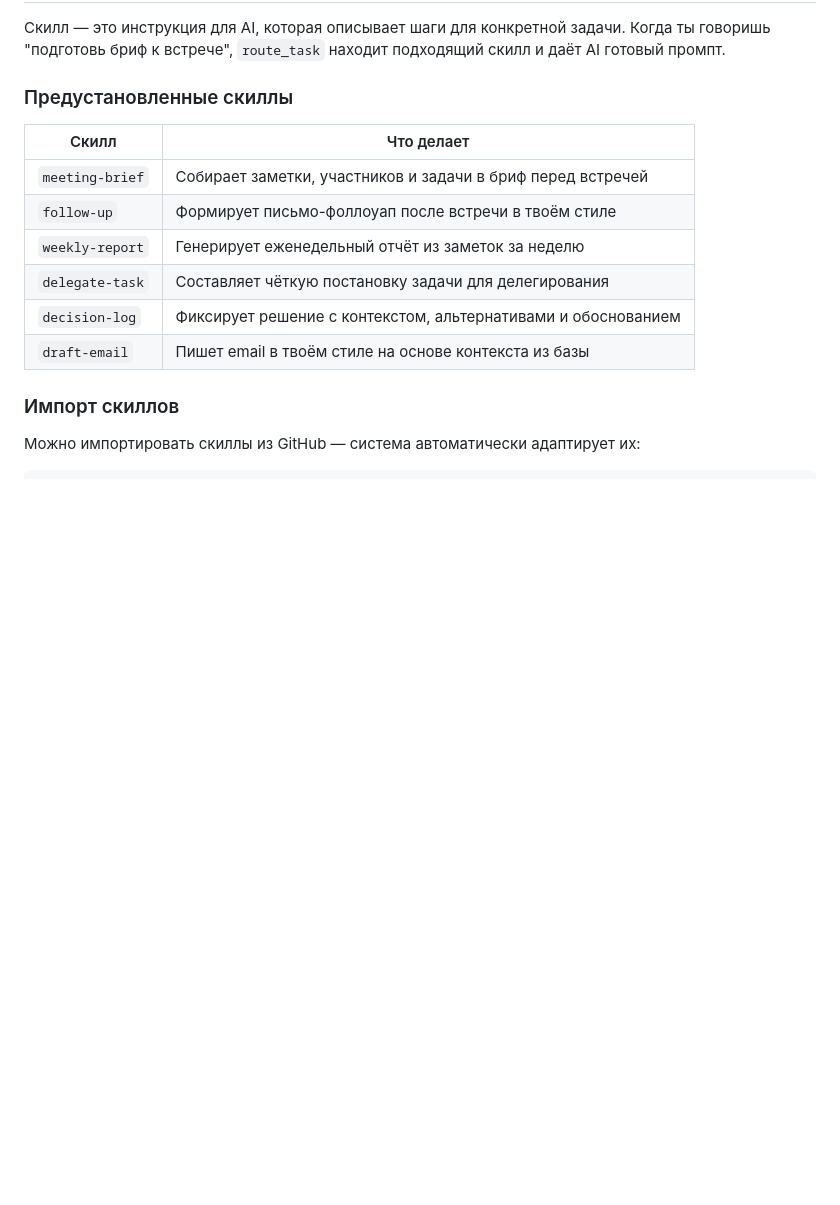
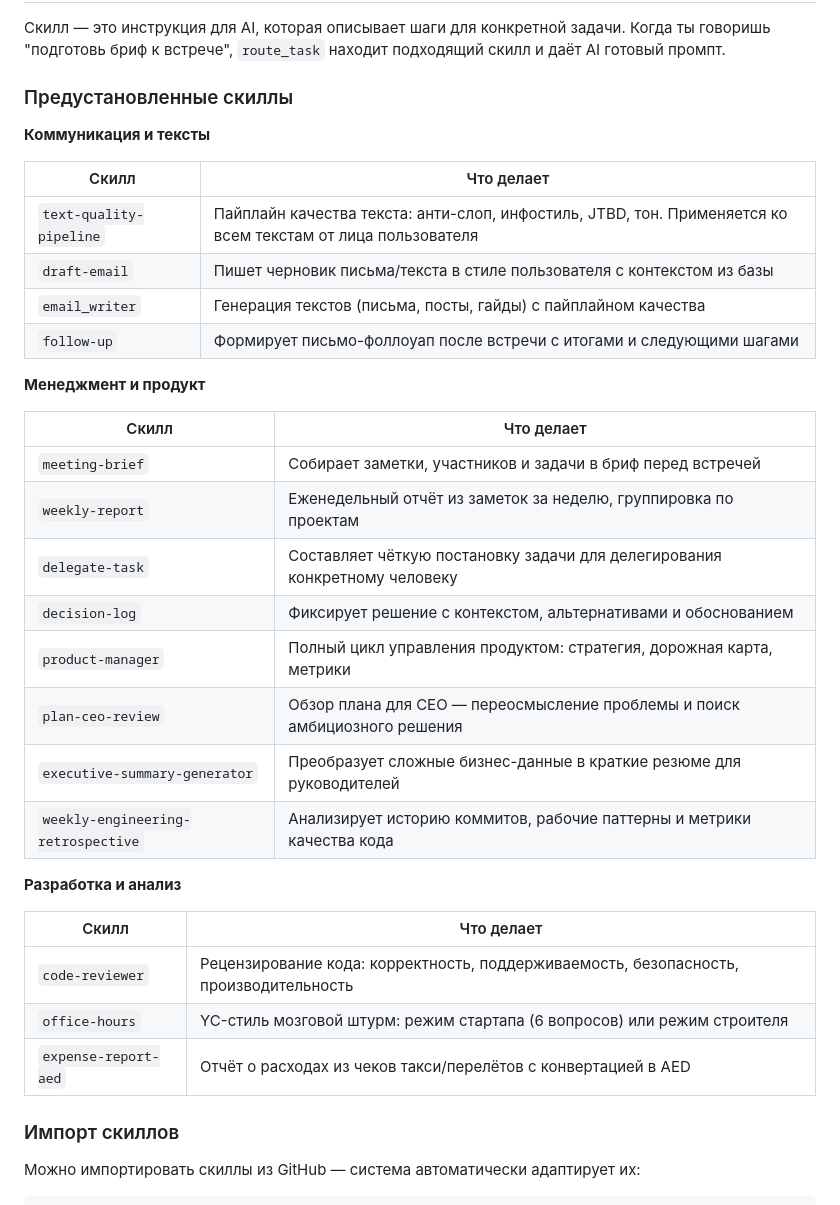
Before and after one commit to izomba-lang/open-brain-overview, a Markdown page: SETUP-GUIDE.md, the part around one of its changes. GitHub-like rendering; blank space fills up the shorter version.

Commit message:
Add ONBOARDING.md quick start + update skills list in SETUP-GUIDE
Co-Authored-By: Claude Opus 4.6 <noreply@anthropic.com>

```diff
--- a/SETUP-GUIDE.md
+++ b/SETUP-GUIDE.md
@@ -432,14 +432,35 @@ curl -s -X POST "https://<project-ref>.supabase.co/functions/v1/open-brain-mcp?k
 
 ### Предустановленные скиллы
 
+**Коммуникация и тексты**
+
+| Скилл | Что делает |
+|-------|-----------|
+| `text-quality-pipeline` | Пайплайн качества текста: анти-слоп, инфостиль, JTBD, тон. Применяется ко всем текстам от лица пользователя |
+| `draft-email` | Пишет черновик письма/текста в стиле пользователя с контекстом из базы |
+| `email_writer` | Генерация текстов (письма, посты, гайды) с пайплайном качества |
+| `follow-up` | Формирует письмо-фоллоуап после встречи с итогами и следующими шагами |
+
+**Менеджмент и продукт**
+
 | Скилл | Что делает |
 |-------|-----------|
 | `meeting-brief` | Собирает заметки, участников и задачи в бриф перед встречей |
-| `follow-up` | Формирует письмо-фоллоуап после встречи в твоём стиле |
-| `weekly-report` | Генерирует еженедельный отчёт из заметок за неделю |
-| `delegate-task` | Составляет чёткую постановку задачи для делегирования |
+| `weekly-report` | Еженедельный отчёт из заметок за неделю, группировка по проектам |
+| `delegate-task` | Составляет чёткую постановку задачи для делегирования конкретному человеку |
 | `decision-log` | Фиксирует решение с контекстом, альтернативами и обоснованием |
-| `draft-email` | Пишет email в твоём стиле на основе контекста из базы |
+| `product-manager` | Полный цикл управления продуктом: стратегия, дорожная карта, метрики |
+| `plan-ceo-review` | Обзор плана для CEO — переосмысление проблемы и поиск амбициозного решения |
+| `executive-summary-generator` | Преобразует сложные бизнес-данные в краткие резюме для руководителей |
+| `weekly-engineering-retrospective` | Анализирует историю коммитов, рабочие паттерны и метрики качества кода |
+
+**Разработка и анализ**
+
+| Скилл | Что делает |
+|-------|-----------|
+| `code-reviewer` | Рецензирование кода: корректность, поддерживаемость, безопасность, производительность |
+| `office-hours` | YC-стиль мозговой штурм: режим стартапа (6 вопросов) или режим строителя |
+| `expense-report-aed` | Отчёт о расходах из чеков такси/перелётов с конвертацией в AED |
 
 ### Импорт скиллов
 
```
Also changed, not shown: other parts of SETUP-GUIDE.md (+2 -2 lines), ONBOARDING.md (added, +66 -0 lines).
